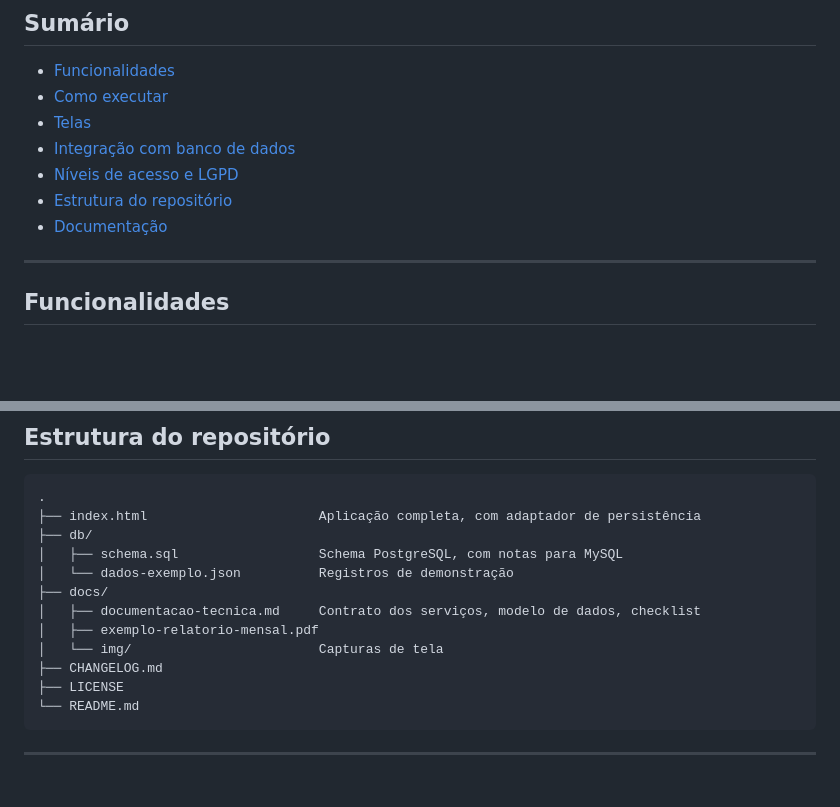
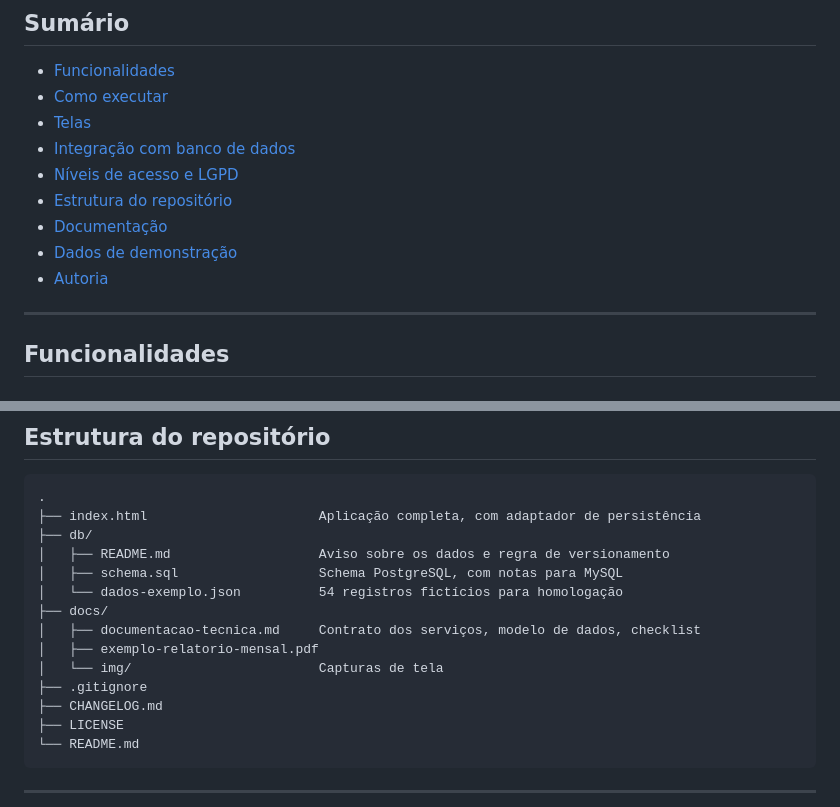
Before and after one commit to HFernandezzzz/quiropraxia-tsteck, a Markdown page: README.md, 2 parts joined by grey strips. Drawn GitHub-style; blank space fills up the shorter version.

Commit message:
Atualiza sumario e arvore de arquivos do README

```diff
--- a/README.md
+++ b/README.md
@@ -22,6 +22,8 @@ Aplicação de **arquivo único** — HTML, CSS e JavaScript puro, sem framework
 - [Níveis de acesso e LGPD](#níveis-de-acesso-e-lgpd)
 - [Estrutura do repositório](#estrutura-do-repositório)
 - [Documentação](#documentação)
+- [Dados de demonstração](#dados-de-demonstração)
+- [Autoria](#autoria)
 
 ---
 
@@ -139,12 +141,14 @@ Pontos a tratar na implantação: log de acesso a ficha (hoje só há log de esc
 .
 ├── index.html                      Aplicação completa, com adaptador de persistência
 ├── db/
+│   ├── README.md                   Aviso sobre os dados e regra de versionamento
 │   ├── schema.sql                  Schema PostgreSQL, com notas para MySQL
-│   └── dados-exemplo.json          Registros de demonstração
+│   └── dados-exemplo.json          54 registros fictícios para homologação
 ├── docs/
 │   ├── documentacao-tecnica.md     Contrato dos serviços, modelo de dados, checklist
 │   ├── exemplo-relatorio-mensal.pdf
 │   └── img/                        Capturas de tela
+├── .gitignore
 ├── CHANGELOG.md
 ├── LICENSE
 └── README.md
```
